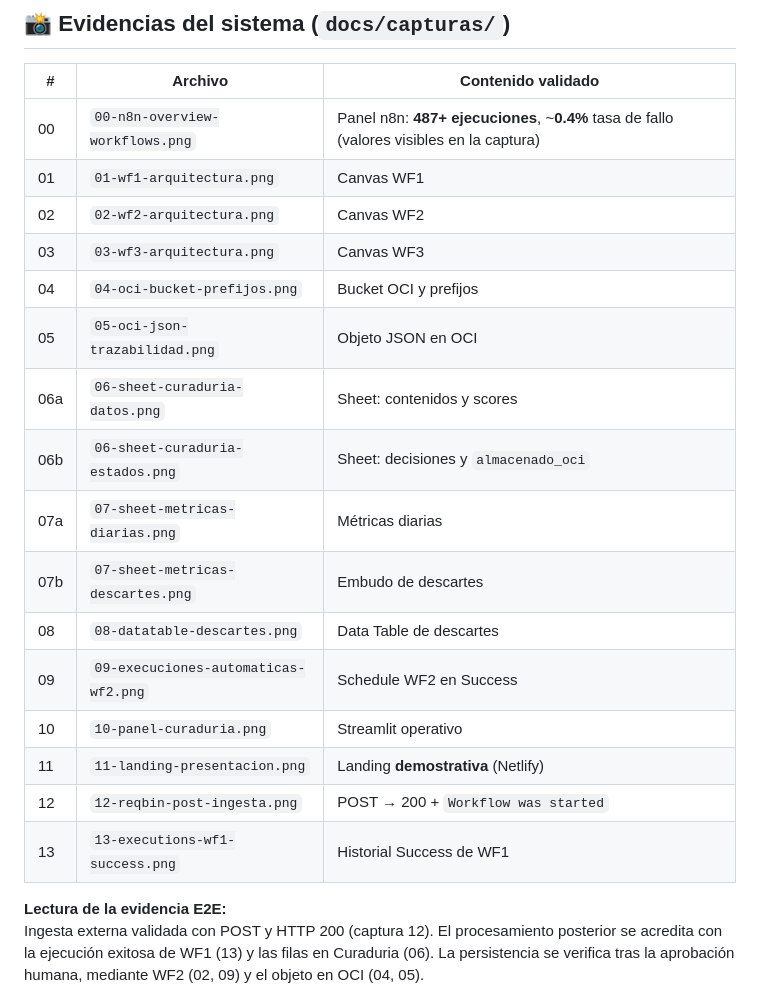
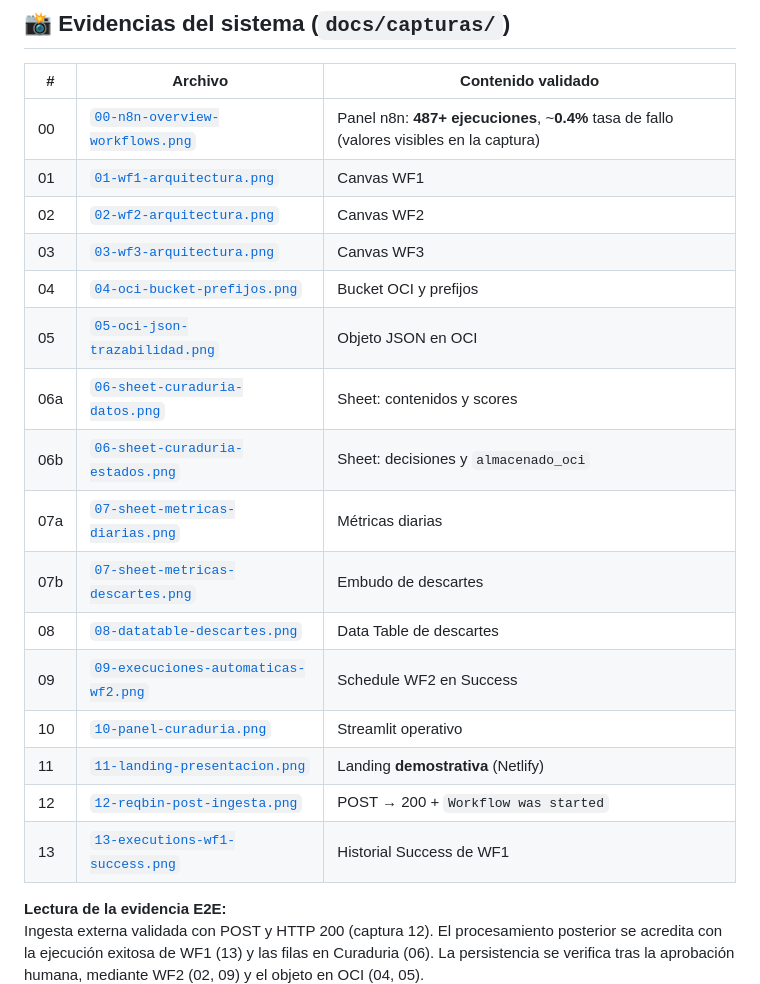
Before and after one commit to FerIqm1993/Proyecto-Equipo-36, a Markdown page: communitylab/README.md, the part around the change. Drawn GitHub-style.

```diff
--- a/communitylab/README.md
+++ b/communitylab/README.md
@@ -320,22 +320,23 @@ Para una cadena E2E completa, relacionar el mismo `execution_id` (y `asset_id`)
 
 | # | Archivo | Contenido validado |
 |---|---------|-------------------|
-| 00 | `00-n8n-overview-workflows.png` | Panel n8n: **487+ ejecuciones**, ~**0.4%** tasa de fallo (valores visibles en la captura) |
-| 01 | `01-wf1-arquitectura.png` | Canvas WF1 |
-| 02 | `02-wf2-arquitectura.png` | Canvas WF2 |
-| 03 | `03-wf3-arquitectura.png` | Canvas WF3 |
-| 04 | `04-oci-bucket-prefijos.png` | Bucket OCI y prefijos |
-| 05 | `05-oci-json-trazabilidad.png` | Objeto JSON en OCI |
-| 06a | `06-sheet-curaduria-datos.png` | Sheet: contenidos y scores |
-| 06b | `06-sheet-curaduria-estados.png` | Sheet: decisiones y `almacenado_oci` |
-| 07a | `07-sheet-metricas-diarias.png` | Métricas diarias |
-| 07b | `07-sheet-metricas-descartes.png` | Embudo de descartes |
-| 08 | `08-datatable-descartes.png` | Data Table de descartes |
-| 09 | `09-execuciones-automaticas-wf2.png` | Schedule WF2 en Success |
-| 10 | `10-panel-curaduria.png` | Streamlit operativo |
-| 11 | `11-landing-presentacion.png` | Landing **demostrativa** (Netlify) |
-| 12 | `12-reqbin-post-ingesta.png` | POST → 200 + `Workflow was started` |
-| 13 | `13-executions-wf1-success.png` | Historial Success de WF1 |
+| 00 | [`00-n8n-overview-workflows.png`](docs/capturas/00-n8n-overview-workflows.png) | Panel n8n: **487+ ejecuciones**, ~**0.4%** tasa de fallo (valores visibles en la captura) |
+| 01 | [`01-wf1-arquitectura.png`](docs/capturas/01-wf1-arquitectura.png) | Canvas WF1 |
+| 02 | [`02-wf2-arquitectura.png`](docs/capturas/02-wf2-arquitectura.png) | Canvas WF2 |
+| 03 | [`03-wf3-arquitectura.png`](docs/capturas/03-wf3-arquitectura.png) | Canvas WF3 |
+| 04 | [`04-oci-bucket-prefijos.png`](docs/capturas/04-oci-bucket-prefijos.png) | Bucket OCI y prefijos |
+| 05 | [`05-oci-json-trazabilidad.png`](docs/capturas/05-oci-json-trazabilidad.png) | Objeto JSON en OCI |
+| 06a | [`06-sheet-curaduria-datos.png`](docs/capturas/06-sheet-curaduria-datos.png) | Sheet: contenidos y scores |
+| 06b | [`06-sheet-curaduria-estados.png`](docs/capturas/06-sheet-curaduria-estados.png) | Sheet: decisiones y `almacenado_oci` |
+| 07a | [`07-sheet-metricas-diarias.png`](docs/capturas/07-sheet-metricas-diarias.png) | Métricas diarias |
+| 07b | [`07-sheet-metricas-descartes.png`](docs/capturas/07-sheet-metricas-descartes.png) | Embudo de descartes |
+| 08 | [`08-datatable-descartes.png`](docs/capturas/08-datatable-descartes.png) | Data Table de descartes |
+| 09 | [`09-execuciones-automaticas-wf2.png`](docs/capturas/09-execuciones-automaticas-wf2.png) | Schedule WF2 en Success |
+| 10 | [`10-panel-curaduria.png`](docs/capturas/10-panel-curaduria.png) | Streamlit operativo |
+| 11 | [`11-landing-presentacion.png`](docs/capturas/11-landing-presentacion.png) | Landing **demostrativa** (Netlify) |
+| 12 | [`12-reqbin-post-ingesta.png`](docs/capturas/12-reqbin-post-ingesta.png) | POST → 200 + `Workflow was started` |
+| 13 | [`13-executions-wf1-success.png`](docs/capturas/13-executions-wf1-success.png) | Historial Success de WF1 |
+
 
 **Lectura de la evidencia E2E:**
 Ingesta externa validada con POST y HTTP 200 (captura 12). El procesamiento posterior se acredita con la ejecución exitosa de WF1 (13) y las filas en Curaduria (06). La persistencia se verifica tras la aprobación humana, mediante WF2 (02, 09) y el objeto en OCI (04, 05).
```
